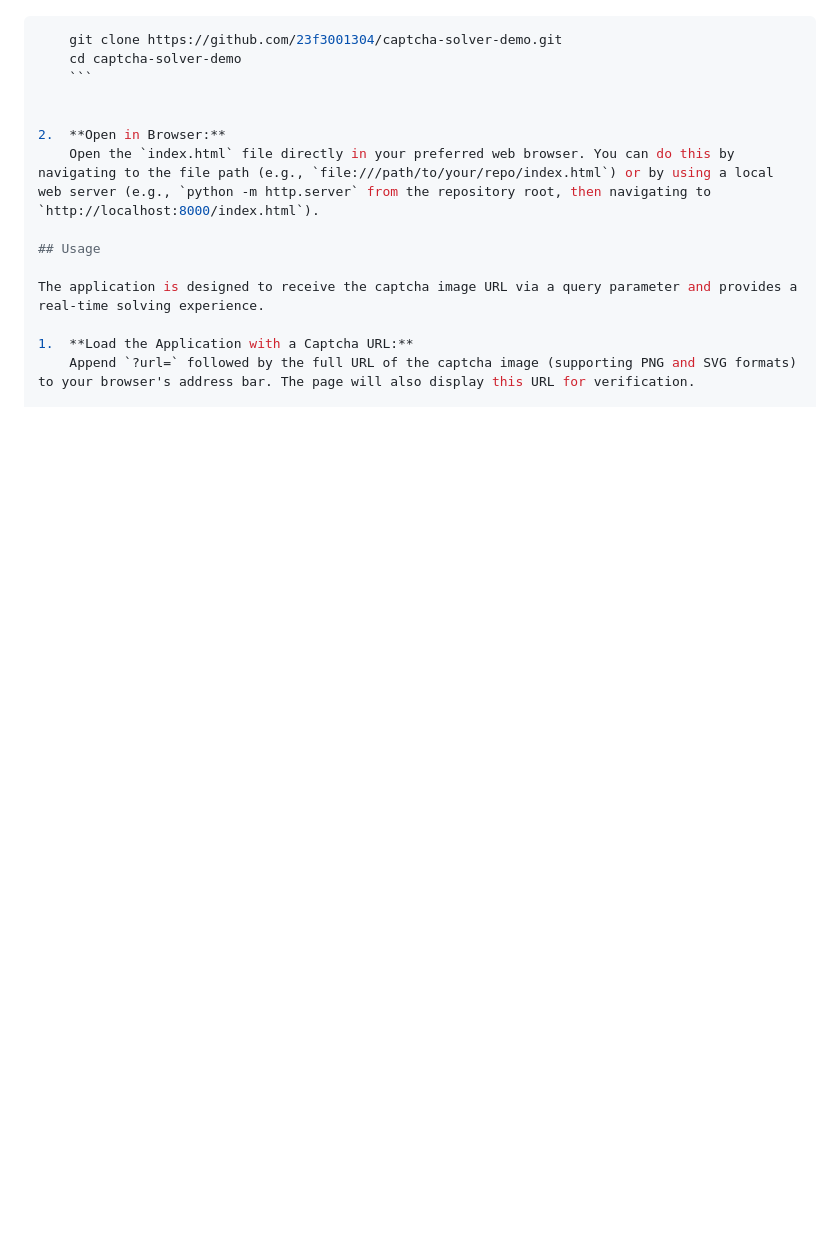
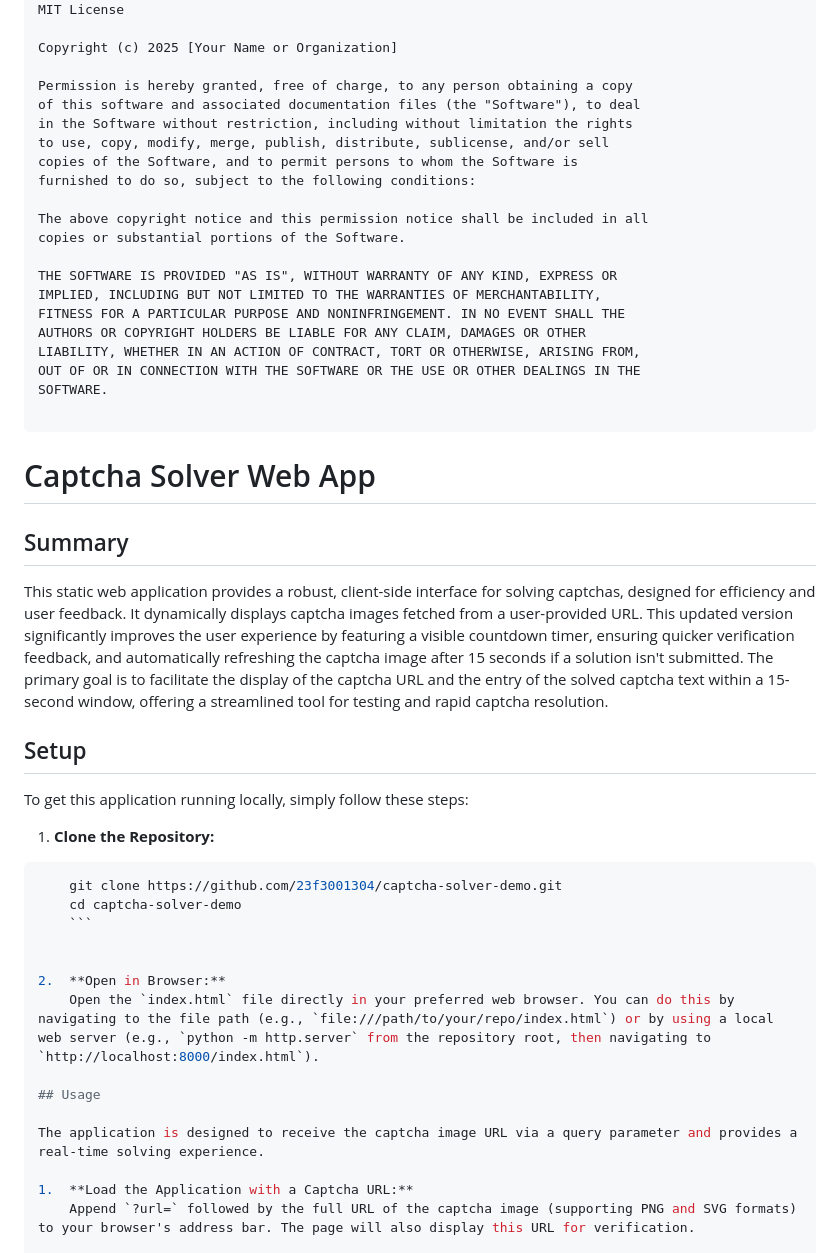
Before and after one commit to 23f3001304/captcha-solver-demo, a Markdown page: README.md, the part around one of its changes. Drawn GitHub-style; blank space fills up the shorter version.

````diff
--- a/README.md
+++ b/README.md
@@ -43,3 +84,38 @@ To get this application running locally, simply follow these steps:
+MIT License
+
+Copyright (c) 2025 [Your Name or Organization]
+
+Permission is hereby granted, free of charge, to any person obtaining a copy
+of this software and associated documentation files (the "Software"), to deal
+in the Software without restriction, including without limitation the rights
+to use, copy, modify, merge, publish, distribute, sublicense, and/or sell
+copies of the Software, and to permit persons to whom the Software is
+furnished to do so, subject to the following conditions:
+
+The above copyright notice and this permission notice shall be included in all
+copies or substantial portions of the Software.
+
+THE SOFTWARE IS PROVIDED "AS IS", WITHOUT WARRANTY OF ANY KIND, EXPRESS OR
+IMPLIED, INCLUDING BUT NOT LIMITED TO THE WARRANTIES OF MERCHANTABILITY,
+FITNESS FOR A PARTICULAR PURPOSE AND NONINFRINGEMENT. IN NO EVENT SHALL THE
+AUTHORS OR COPYRIGHT HOLDERS BE LIABLE FOR ANY CLAIM, DAMAGES OR OTHER
+LIABILITY, WHETHER IN AN ACTION OF CONTRACT, TORT OR OTHERWISE, ARISING FROM,
+OUT OF OR IN CONNECTION WITH THE SOFTWARE OR THE USE OR OTHER DEALINGS IN THE
+SOFTWARE.
+
+```
+# Captcha Solver Web App
+
+## Summary
+
+This static web application provides a robust, client-side interface for solving captchas, designed for efficiency and user feedback. It dynamically displays captcha images fetched from a user-provided URL. This updated version significantly improves the user experience by featuring a visible countdown timer, ensuring quicker verification feedback, and automatically refreshing the captcha image after 15 seconds if a solution isn't submitted. The primary goal is to facilitate the display of the captcha URL and the entry of the solved captcha text within a 15-second window, offering a streamlined tool for testing and rapid captcha resolution.
+
+## Setup
+
+To get this application running locally, simply follow these steps:
+
+1.  **Clone the Repository:**
+
 
 ```bash
     git clone https://github.com/23f3001304/captcha-solver-demo.git
````
Also changed, not shown: other parts of README.md (+69 -28 lines).
